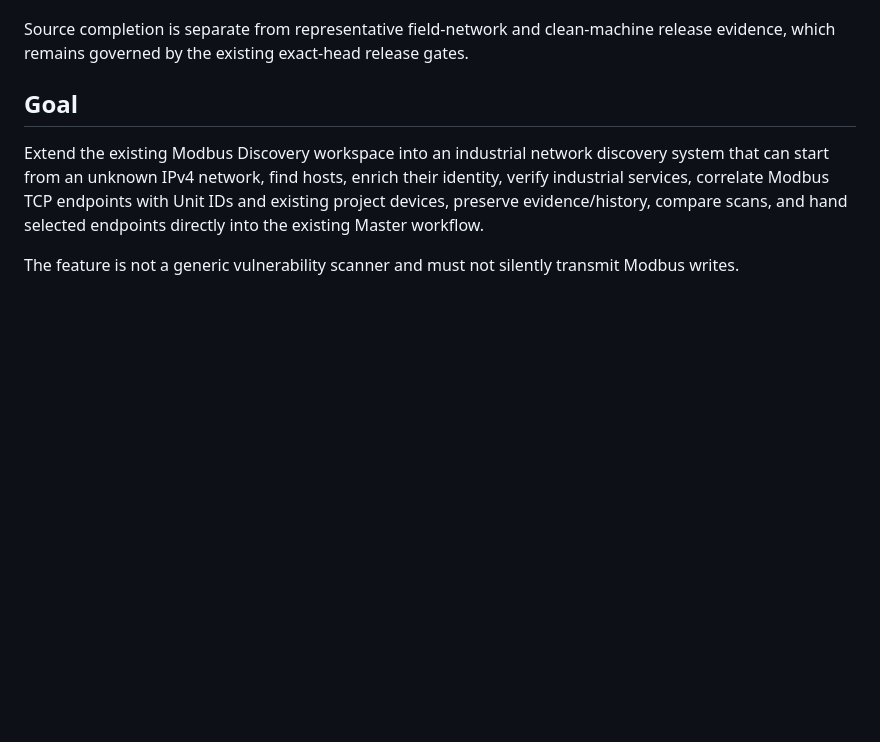
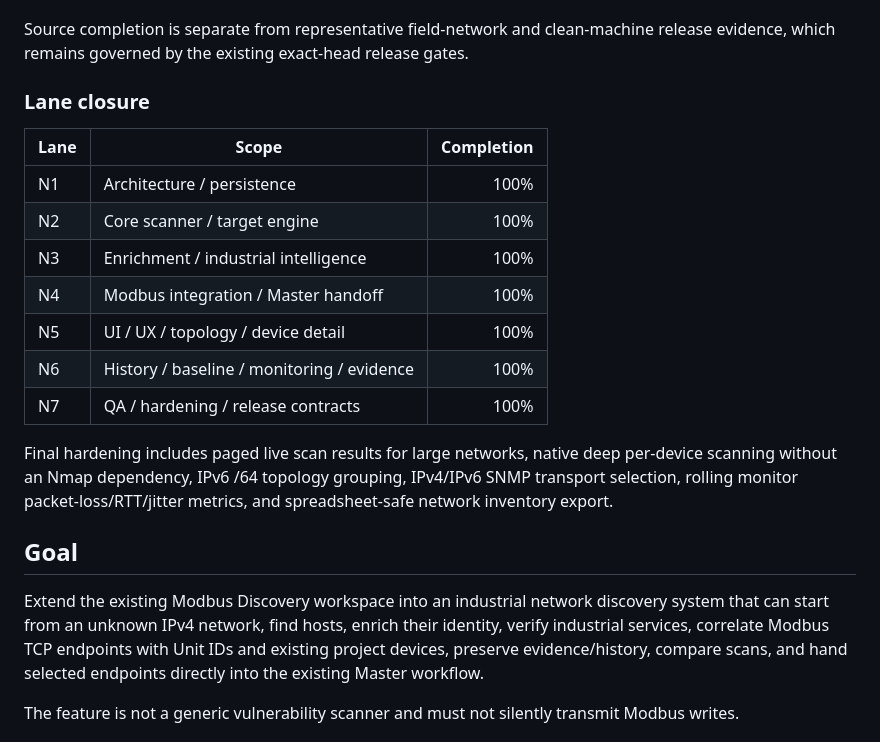
Before and after one commit to raohassandev/modbus-sniffer, a Markdown page: docs/NETWORK_DISCOVERY_PLAN.md, the part around the change. Drawn GitHub-style; blank space fills up the shorter version.

Commit message:
docs(network): record all discovery lanes at 100 percent

```diff
--- a/docs/NETWORK_DISCOVERY_PLAN.md
+++ b/docs/NETWORK_DISCOVERY_PLAN.md
@@ -26,6 +26,20 @@ The approved Industrial Network Discovery & Device Intelligence source scope is
 - deterministic unit/integration/browser contracts covering target safety, persistence, Modbus false positives, diagnostics, protocol parsers and the integrated UI workflow.
 
 Source completion is separate from representative field-network and clean-machine release evidence, which remains governed by the existing exact-head release gates.
+
+### Lane closure
+
+| Lane | Scope | Completion |
+|---|---|---:|
+| N1 | Architecture / persistence | 100% |
+| N2 | Core scanner / target engine | 100% |
+| N3 | Enrichment / industrial intelligence | 100% |
+| N4 | Modbus integration / Master handoff | 100% |
+| N5 | UI / UX / topology / device detail | 100% |
+| N6 | History / baseline / monitoring / evidence | 100% |
+| N7 | QA / hardening / release contracts | 100% |
+
+Final hardening includes paged live scan results for large networks, native deep per-device scanning without an Nmap dependency, IPv6 /64 topology grouping, IPv4/IPv6 SNMP transport selection, rolling monitor packet-loss/RTT/jitter metrics, and spreadsheet-safe network inventory export.
 
 ## Goal
 
```
